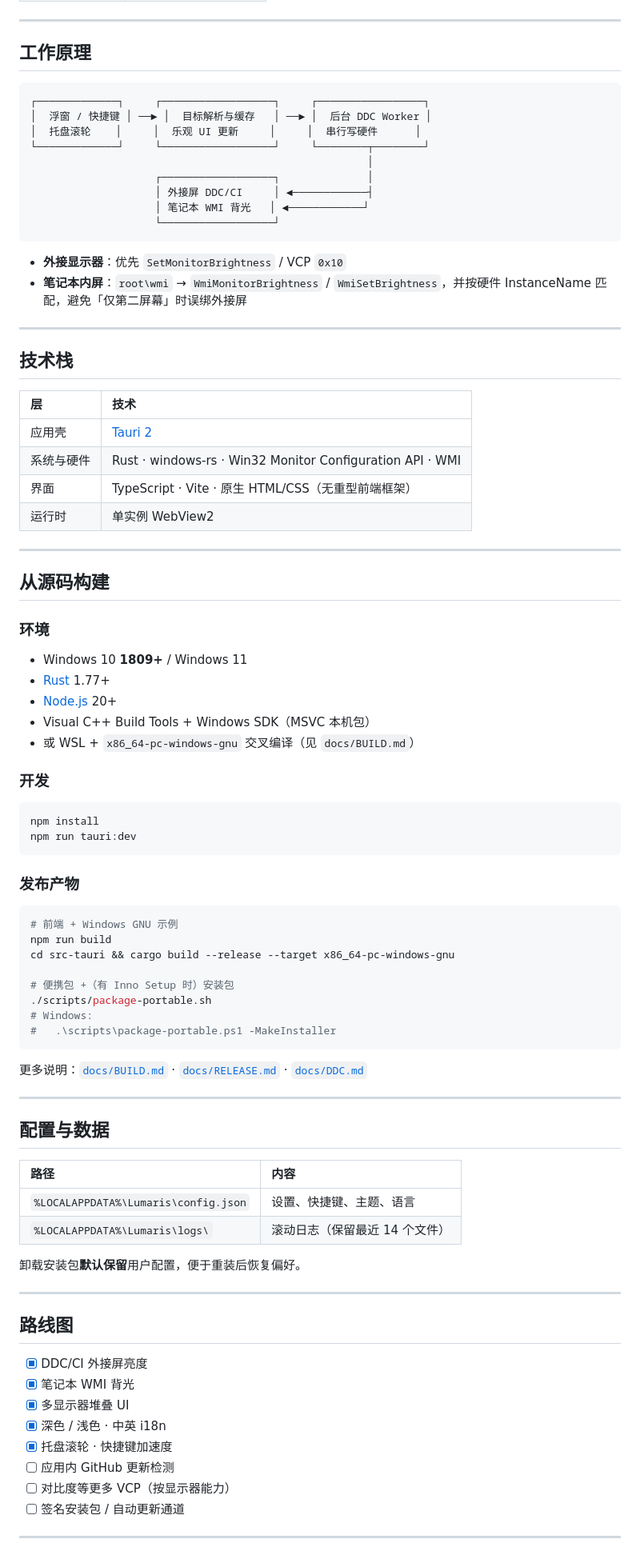
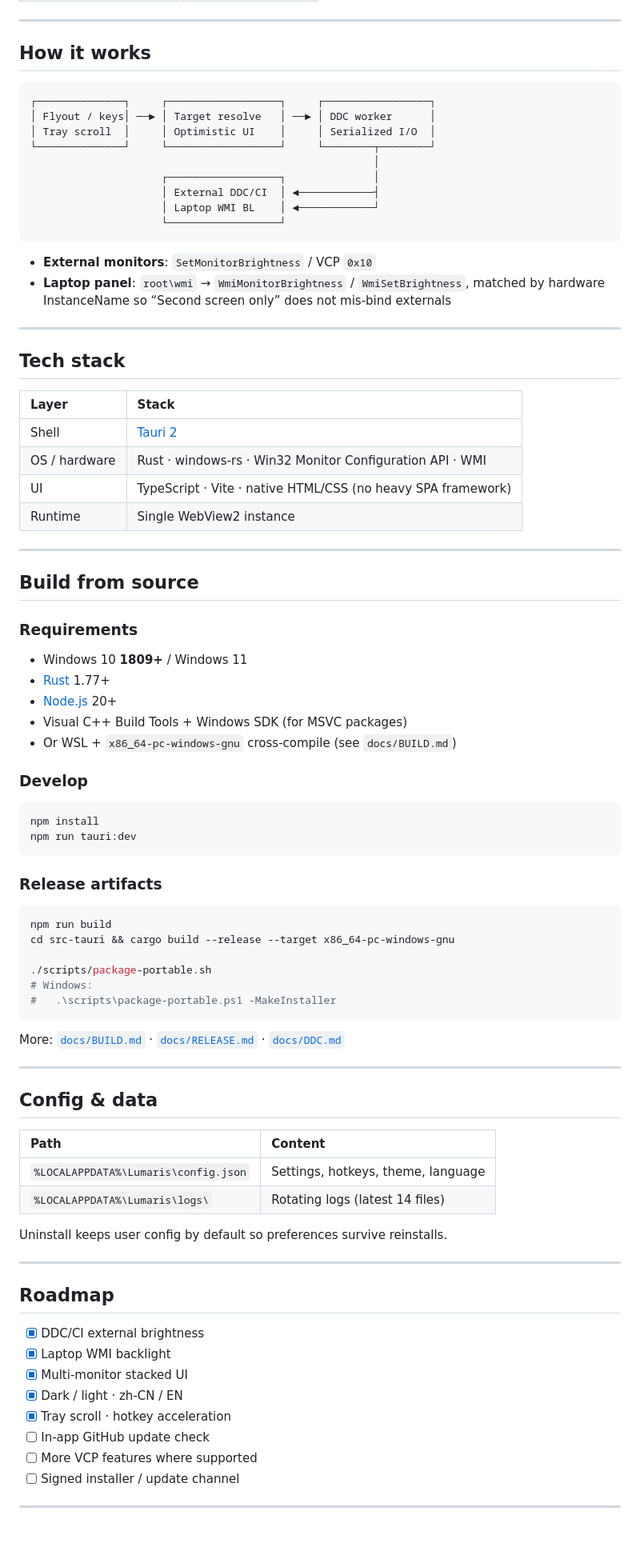
Before and after one commit to Elnyxn/Lumaris, a Markdown page: README.md, the part around one of its changes. Shown at 80% size. Rendered like a GitHub page; blank space fills up the shorter version.

Commit message:
docs: bilingual README (English + Simplified Chinese)
Primary README.md is English with a zh-CN twin and mutual language links.

````diff
--- a/README.md
+++ b/README.md
@@ -90,91 +94,89 @@
 
 ---
 
-## 工作原理
+## How it works
 
 ```text
-┌─────────────┐     ┌──────────────────┐     ┌─────────────────┐
-│  浮窗 / 快捷键 │ ──► │  目标解析与缓存   │ ──► │  后台 DDC Worker │
-│  托盘滚轮    │     │  乐观 UI 更新     │     │  串行写硬件      │
-└─────────────┘     └──────────────────┘     └────────┬────────┘
-                                                      │
-                    ┌──────────────────┐              │
-                    │ 外接屏 DDC/CI     │ ◄────────────┤
-                    │ 笔记本 WMI 背光   │ ◄────────────┘
-                    └──────────────────┘
+┌──────────────┐     ┌──────────────────┐     ┌─────────────────┐
+│ Flyout / keys│ ──► │ Target resolve   │ ──► │ DDC worker      │
+│ Tray scroll  │     │ Optimistic UI    │     │ Serialized I/O  │
+└──────────────┘     └──────────────────┘     └────────┬────────┘
+                                                       │
+                     ┌──────────────────┐              │
+                     │ External DDC/CI  │ ◄────────────┤
+                     │ Laptop WMI BL    │ ◄────────────┘
+                     └──────────────────┘
 ```
 
-- **外接显示器**：优先 `SetMonitorBrightness` / VCP `0x10`
-- **笔记本内屏**：`root\wmi` → `WmiMonitorBrightness` / `WmiSetBrightness`，并按硬件 InstanceName 匹配，避免「仅第二屏幕」时误绑外接屏
+- **External monitors**: `SetMonitorBrightness` / VCP `0x10`
+- **Laptop panel**: `root\wmi` → `WmiMonitorBrightness` / `WmiSetBrightness`, matched by hardware InstanceName so “Second screen only” does not mis-bind externals
 
 ---
 
-## 技术栈
+## Tech stack
 
-| 层 | 技术 |
+| Layer | Stack |
 |:---|:---|
-| 应用壳 | [Tauri 2](https://tauri.app/) |
-| 系统与硬件 | Rust · windows-rs · Win32 Monitor Configuration API · WMI |
-| 界面 | TypeScript · Vite · 原生 HTML/CSS（无重型前端框架） |
-| 运行时 | 单实例 WebView2 |
+| Shell | [Tauri 2](https://tauri.app/) |
+| OS / hardware | Rust · windows-rs · Win32 Monitor Configuration API · WMI |
+| UI | TypeScript · Vite · native HTML/CSS (no heavy SPA framework) |
+| Runtime | Single WebView2 instance |
 
 ---
 
-## 从源码构建
+## Build from source
 
-### 环境
+### Requirements
 
 - Windows 10 **1809+** / Windows 11
 - [Rust](https://rustup.rs/) 1.77+
 - [Node.js](https://nodejs.org/) 20+
-- Visual C++ Build Tools + Windows SDK（MSVC 本机包）
-- 或 WSL + `x86_64-pc-windows-gnu` 交叉编译（见 `docs/BUILD.md`）
+- Visual C++ Build Tools + Windows SDK (for MSVC packages)
+- Or WSL + `x86_64-pc-windows-gnu` cross-compile (see `docs/BUILD.md`)
 
-### 开发
+### Develop
 
 ```bash
 npm install
 npm run tauri:dev
 ```
 
-### 发布产物
+### Release artifacts
 
 ```bash
-# 前端 + Windows GNU 示例
 npm run build
 cd src-tauri && cargo build --release --target x86_64-pc-windows-gnu
 
-# 便携包 +（有 Inno Setup 时）安装包
 ./scripts/package-portable.sh
 # Windows:
 #   .\scripts\package-portable.ps1 -MakeInstaller
 ```
 
-更多说明：[`docs/BUILD.md`](docs/BUILD.md) · [`docs/RELEASE.md`](docs/RELEASE.md) · [`docs/DDC.md`](docs/DDC.md)
+More: [`docs/BUILD.md`](docs/BUILD.md) · [`docs/RELEASE.md`](docs/RELEASE.md) · [`docs/DDC.md`](docs/DDC.md)
 
 ---
 
-## 配置与数据
+## Config & data
 
-| 路径 | 内容 |
+| Path | Content |
 |:---|:---|
-| `%LOCALAPPDATA%\Lumaris\config.json` | 设置、快捷键、主题、语言 |
-| `%LOCALAPPDATA%\Lumaris\logs\` | 滚动日志（保留最近 14 个文件） |
+| `%LOCALAPPDATA%\Lumaris\config.json` | Settings, hotkeys, theme, language |
+| `%LOCALAPPDATA%\Lumaris\logs\` | Rotating logs (latest 14 files) |
 
-卸载安装包**默认保留**用户配置，便于重装后恢复偏好。
+Uninstall keeps user config by default so preferences survive reinstalls.
 
 ---
 
-## 路线图
+## Roadmap
 
-- [x] DDC/CI 外接屏亮度
-- [x] 笔记本 WMI 背光
-- [x] 多显示器堆叠 UI
-- [x] 深色 / 浅色 · 中英 i18n
-- [x] 托盘滚轮 · 快捷键加速度
-- [ ] 应用内 GitHub 更新检测
-- [ ] 对比度等更多 VCP（按显示器能力）
-- [ ] 签名安装包 / 自动更新通道
+- [x] DDC/CI external brightness
+- [x] Laptop WMI backlight
+- [x] Multi-monitor stacked UI
+- [x] Dark / light · zh-CN / EN
+- [x] Tray scroll · hotkey acceleration
+- [ ] In-app GitHub update check
+- [ ] More VCP features where supported
+- [ ] Signed installer / update channel
 
 ---
 
````
Also changed, not shown: other parts of README.md (+50 -45 lines), README.zh-CN.md (added, +207 -0 lines).
